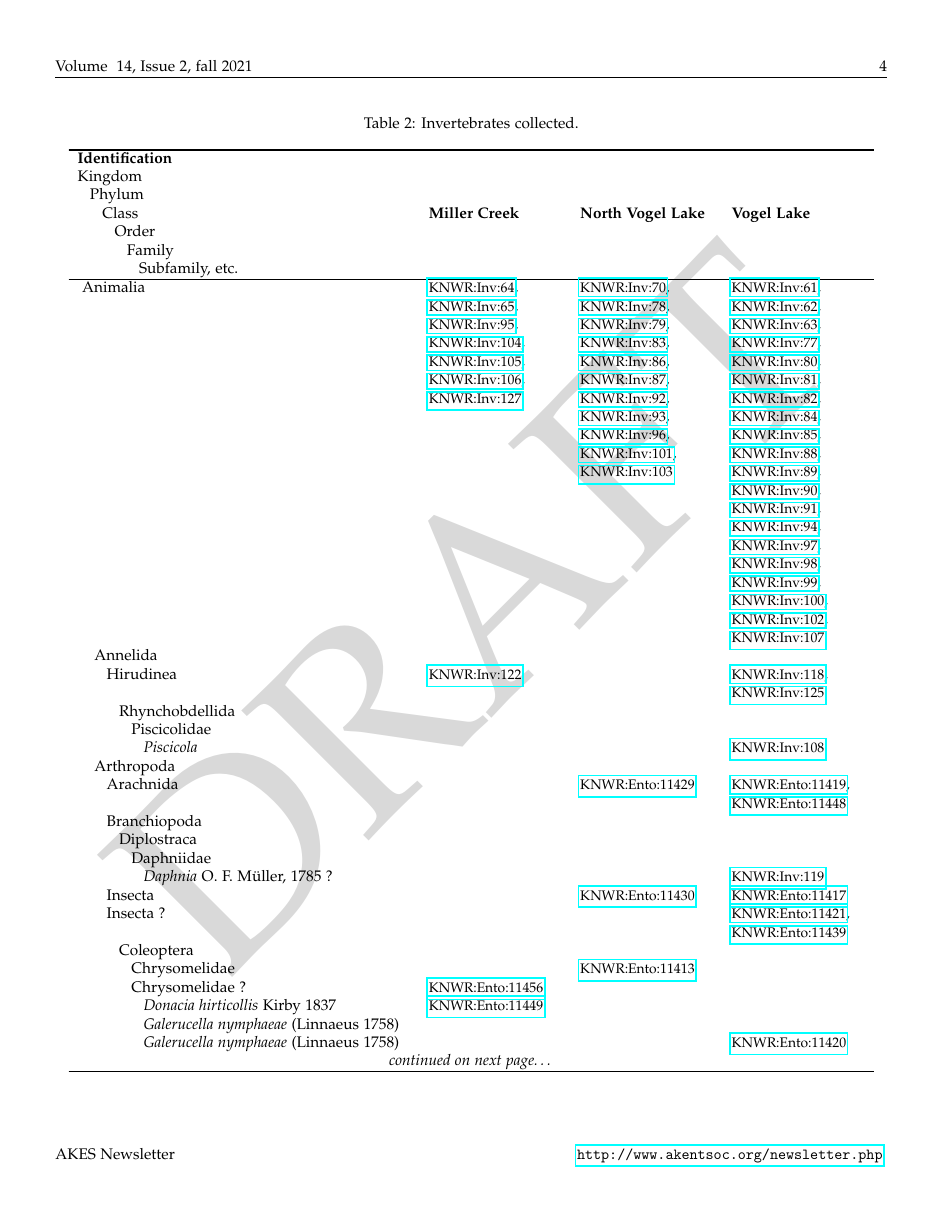
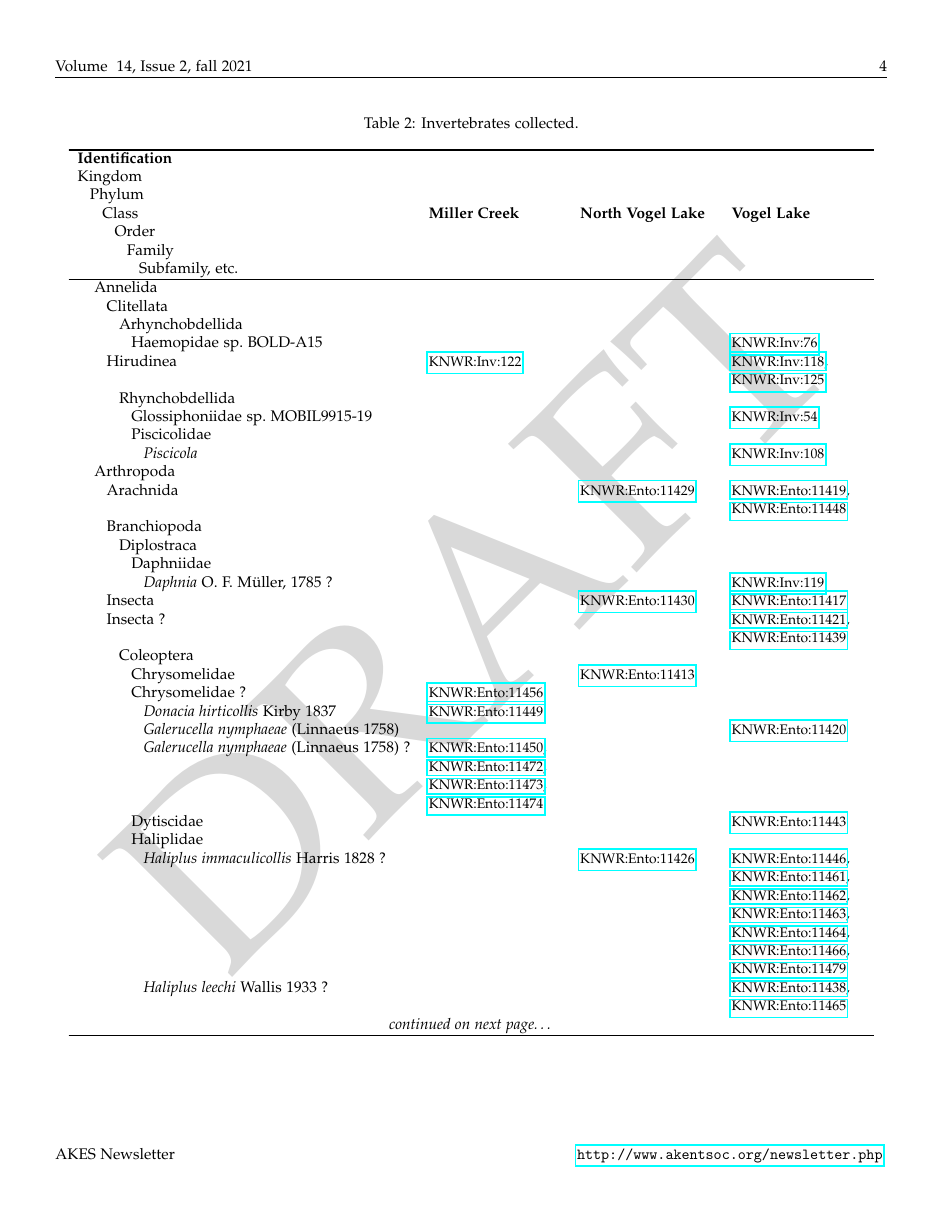
Before and after one commit to Alaska-Entomological-Society/AKES_Newsletter, a LaTeX document (2021/02/AKES_newsletter_2021_02.tex, which reads 2021/02/Miller_Creek_inventory_table_ids.tex): page 4 of 7. Compiled offline with pdfLaTeX.

Commit message:
Update results table data

```diff
--- a/2021/02/Miller_Creek_inventory_table_ids.tex
+++ b/2021/02/Miller_Creek_inventory_table_ids.tex
@@ -1,7 +1,10 @@
-\hspace{0em} Animalia & \arctos{KNWR}{Inv}{64}, \arctos{KNWR}{Inv}{65}, \arctos{KNWR}{Inv}{95}, \arctos{KNWR}{Inv}{104}, \arctos{KNWR}{Inv}{105}, \arctos{KNWR}{Inv}{106}, \arctos{KNWR}{Inv}{127} & \arctos{KNWR}{Inv}{70}, \arctos{KNWR}{Inv}{78}, \arctos{KNWR}{Inv}{79}, \arctos{KNWR}{Inv}{83}, \arctos{KNWR}{Inv}{86}, \arctos{KNWR}{Inv}{87}, \arctos{KNWR}{Inv}{92}, \arctos{KNWR}{Inv}{93}, \arctos{KNWR}{Inv}{96}, \arctos{KNWR}{Inv}{101}, \arctos{KNWR}{Inv}{103} & \arctos{KNWR}{Inv}{61}, \arctos{KNWR}{Inv}{62}, \arctos{KNWR}{Inv}{63}, \arctos{KNWR}{Inv}{77}, \arctos{KNWR}{Inv}{80}, \arctos{KNWR}{Inv}{81}, \arctos{KNWR}{Inv}{82}, \arctos{KNWR}{Inv}{84}, \arctos{KNWR}{Inv}{85}, \arctos{KNWR}{Inv}{88}, \arctos{KNWR}{Inv}{89}, \arctos{KNWR}{Inv}{90}, \arctos{KNWR}{Inv}{91}, \arctos{KNWR}{Inv}{94}, \arctos{KNWR}{Inv}{97}, \arctos{KNWR}{Inv}{98}, \arctos{KNWR}{Inv}{99}, \arctos{KNWR}{Inv}{100}, \arctos{KNWR}{Inv}{102}, \arctos{KNWR}{Inv}{107} \\
 \hspace{0.8em} Annelida &  &  &  \\
+\hspace{1.6em} Clitellata &  &  &  \\
+\hspace{2.4em} Arhynchobdellida &  &  &  \\
+\hspace{3.2em} Haemopidae sp.\ BOLD-A15 &  &  & \arctos{KNWR}{Inv}{76} \\
 \hspace{1.6em} Hirudinea & \arctos{KNWR}{Inv}{122} &  & \arctos{KNWR}{Inv}{118}, \arctos{KNWR}{Inv}{125} \\
 \hspace{2.4em} Rhynchobdellida &  &  &  \\
+\hspace{3.2em} Glossiphoniidae sp.\ MOBIL9915-19 &  &  & \arctos{KNWR}{Inv}{54} \\
 \hspace{3.2em} Piscicolidae &  &  &  \\
 \hspace{4em} \textit{Piscicola} &  &  & \arctos{KNWR}{Inv}{108} \\
 \hspace{0.8em} Arthropoda &  &  &  \\
@@ -16,14 +19,13 @@
 \hspace{3.2em} Chrysomelidae &  & \arctos{KNWR}{Ento}{11413} &  \\
 \hspace{3.2em} Chrysomelidae ? & \arctos{KNWR}{Ento}{11456} &  &  \\
 \hspace{4em} \textit{Donacia hirticollis} Kirby 1837 & \arctos{KNWR}{Ento}{11449} &  &  \\
-\hspace{4em} \textit{Galerucella nymphaeae} (Linnaeus 1758) &  &  &  \\
 \hspace{4em} \textit{Galerucella nymphaeae} (Linnaeus 1758) &  &  & \arctos{KNWR}{Ento}{11420} \\
 \hspace{4em} \textit{Galerucella nymphaeae} (Linnaeus 1758) ? & \arctos{KNWR}{Ento}{11450}, \arctos{KNWR}{Ento}{11472}, \arctos{KNWR}{Ento}{11473}, \arctos{KNWR}{Ento}{11474} &  &  \\
 \hspace{3.2em} Dytiscidae &  &  & \arctos{KNWR}{Ento}{11443} \\
 \hspace{3.2em} Haliplidae &  &  &  \\
 \hspace{4em} \textit{Haliplus immaculicollis} Harris 1828 ? &  & \arctos{KNWR}{Ento}{11426} & \arctos{KNWR}{Ento}{11446}, \arctos{KNWR}{Ento}{11461}, \arctos{KNWR}{Ento}{11462}, \arctos{KNWR}{Ento}{11463}, \arctos{KNWR}{Ento}{11464}, \arctos{KNWR}{Ento}{11466}, \arctos{KNWR}{Ento}{11479} \\
 \hspace{4em} \textit{Haliplus leechi} Wallis 1933 ? &  &  & \arctos{KNWR}{Ento}{11438}, \arctos{KNWR}{Ento}{11465} \\
-\hspace{2.4em} Diptera & \arctos{KNWR}{Ento}{11451}, \arctos{KNWR}{Ento}{11475}, \arctos{KNWR}{Ento}{11476}, \arctos{KNWR}{Ento}{11477}, \arctos{KNWR}{Ento}{11478} &  &  \\
+\hspace{2.4em} Diptera & \arctos{KNWR}{Ento}{11395}, \arctos{KNWR}{Ento}{11451}, \arctos{KNWR}{Ento}{11475}, \arctos{KNWR}{Ento}{11476}, \arctos{KNWR}{Ento}{11477}, \arctos{KNWR}{Ento}{11478} &  &  \\
 \hspace{3.2em} Ceratopogonidae &  &  & \arctos{KNWR}{Ento}{11433} \\
 \hspace{3.2em} Chironomidae &  &  & \arctos{KNWR}{Ento}{11434}, \arctos{KNWR}{Ento}{11442} \\
 \hspace{4em} Tanypodinae &  & \arctos{KNWR}{Ento}{11431} &  \\
```
Also changed, not shown: 2021/02/Miller_Creek_inventory_table_ids.tex (6 more changed lines).
